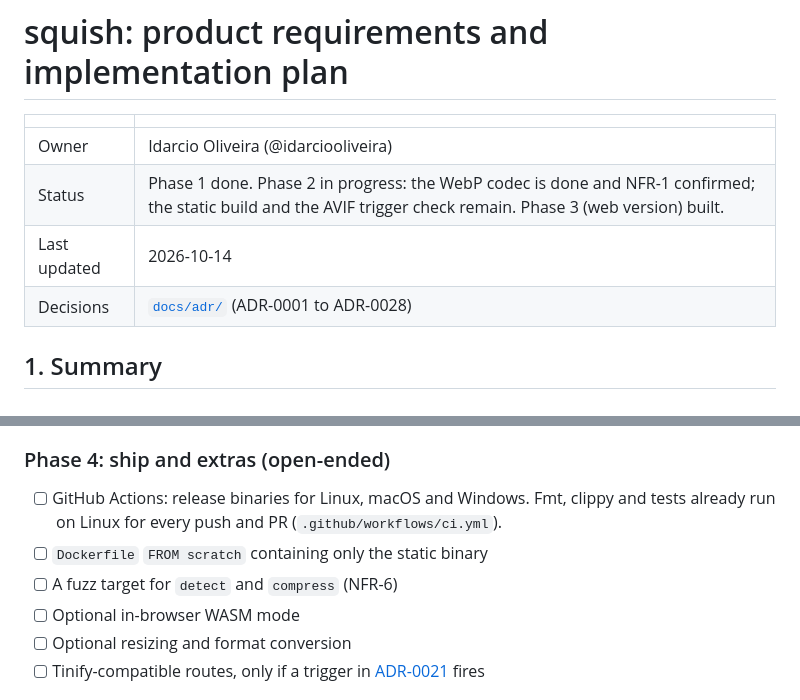
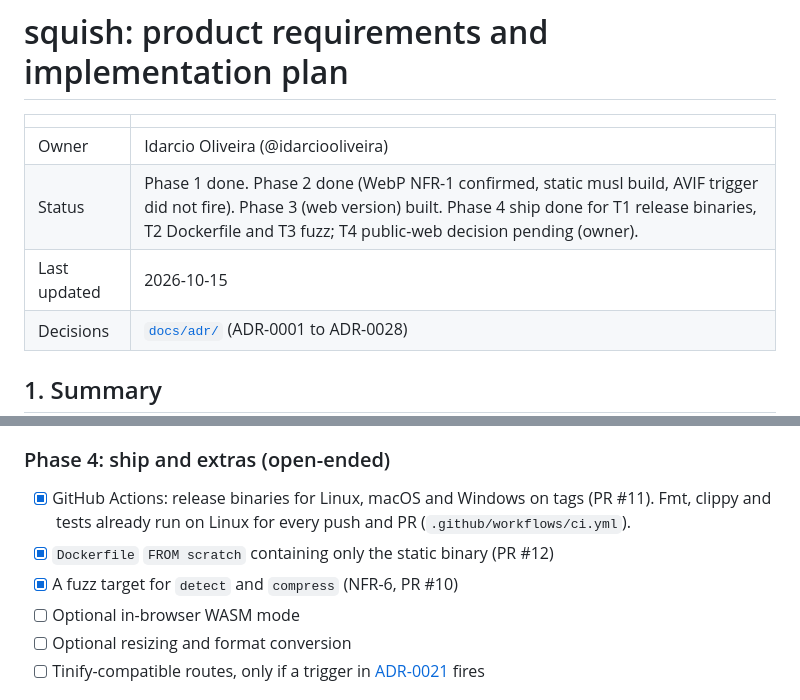
Before and after one commit to idarciooliveira/squish, a Markdown page: prd.md, 2 parts joined by grey strips. Rendered like a GitHub page.

Commit message:
Mark Phase 4 T1 release, T2 Docker and T3 fuzz done in the PRD

```diff
--- a/prd.md
+++ b/prd.md
@@ -3,8 +3,8 @@
 | | |
 |---|---|
 | Owner | Idarcio Oliveira (@idarciooliveira) |
-| Status | Phase 1 done. Phase 2 in progress: the WebP codec is done and NFR-1 confirmed; the static build and the AVIF trigger check remain. Phase 3 (web version) built. |
-| Last updated | 2026-10-14 |
+| Status | Phase 1 done. Phase 2 done (WebP NFR-1 confirmed, static musl build, AVIF trigger did not fire). Phase 3 (web version) built. Phase 4 ship done for T1 release binaries, T2 Dockerfile and T3 fuzz; T4 public-web decision pending (owner). |
+| Last updated | 2026-10-15 |
 | Decisions | [`docs/adr/`](docs/adr/README.md) (ADR-0001 to ADR-0028) |
 
 ## 1. Summary
@@ -322,9 +322,9 @@ Status on 2026-10-13: the full flow works in Chromium with 50 mixed files (36 co
 
 ### Phase 4: ship and extras (open-ended)
 
-- [ ] GitHub Actions: release binaries for Linux, macOS and Windows. Fmt, clippy and tests already run on Linux for every push and PR (`.github/workflows/ci.yml`).
-- [ ] `Dockerfile` `FROM scratch` containing only the static binary
-- [ ] A fuzz target for `detect` and `compress` (NFR-6)
+- [x] GitHub Actions: release binaries for Linux, macOS and Windows on tags (PR #11). Fmt, clippy and tests already run on Linux for every push and PR (`.github/workflows/ci.yml`).
+- [x] `Dockerfile` `FROM scratch` containing only the static binary (PR #12)
+- [x] A fuzz target for `detect` and `compress` (NFR-6, PR #10)
 - [ ] Optional in-browser WASM mode
 - [ ] Optional resizing and format conversion
 - [ ] Tinify-compatible routes, only if a trigger in [ADR-0021](docs/adr/0021-tinify-compatible-api.md) fires
```
